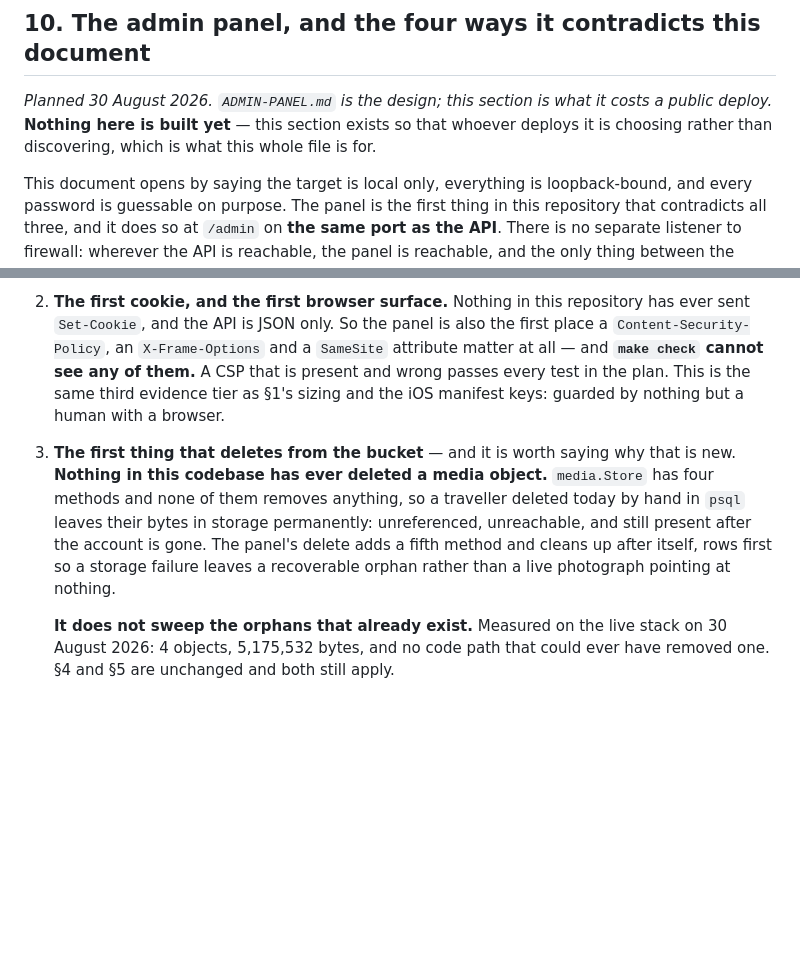
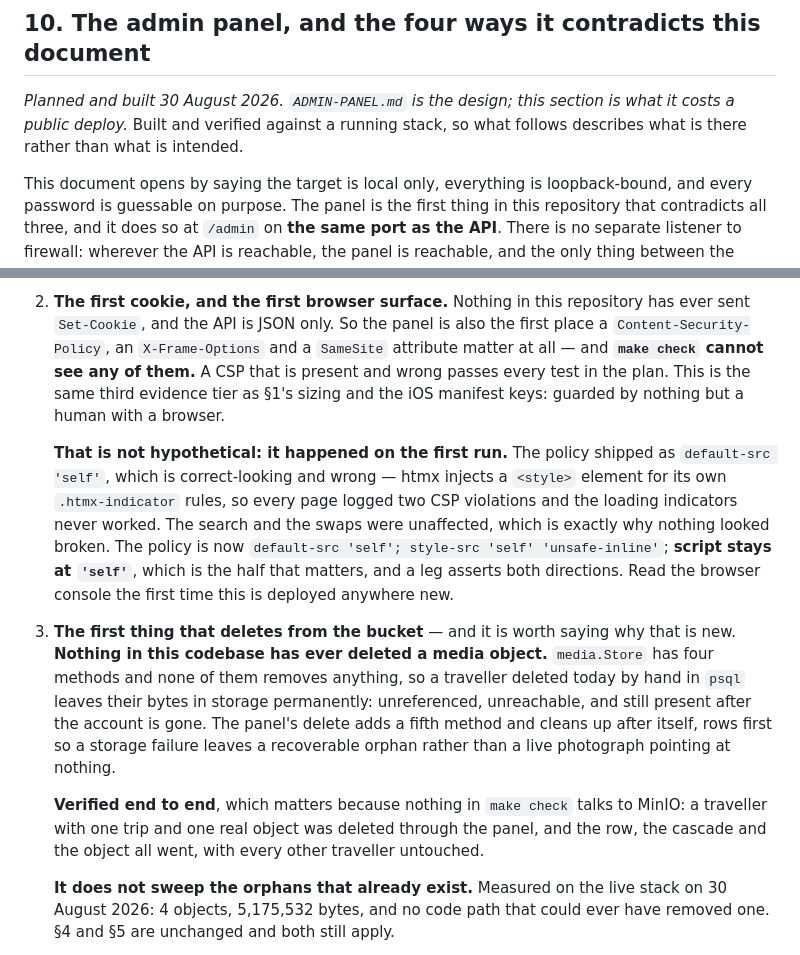
Before and after one commit to mpjmarshall/travel_log_backend, a Markdown page: docs/BEFORE-A-PUBLIC-DEPLOY.md, 2 parts joined by grey strips. GitHub-like rendering; blank space fills up the shorter version.

```diff
--- a/docs/BEFORE-A-PUBLIC-DEPLOY.md
+++ b/docs/BEFORE-A-PUBLIC-DEPLOY.md
@@ -287,10 +287,9 @@ still apply.
 
 ## 10. The admin panel, and the four ways it contradicts this document
 
-*Planned 30 August 2026. `ADMIN-PANEL.md` is the design; this section is what
-it costs a public deploy.* **Nothing here is built yet** — this section exists
-so that whoever deploys it is choosing rather than discovering, which is what
-this whole file is for.
+*Planned and built 30 August 2026. `ADMIN-PANEL.md` is the design; this
+section is what it costs a public deploy.* Built and verified against a running
+stack, so what follows describes what is there rather than what is intended.
 
 This document opens by saying the target is local only, everything is
 loopback-bound, and every password is guessable on purpose. The panel is the
@@ -314,6 +313,16 @@ thing between the internet and every traveller's account is one password.
    test in the plan. This is the same third evidence tier as §1's sizing and
    the iOS manifest keys: guarded by nothing but a human with a browser.
 
+   **That is not hypothetical: it happened on the first run.** The policy
+   shipped as `default-src 'self'`, which is correct-looking and wrong — htmx
+   injects a `<style>` element for its own `.htmx-indicator` rules, so every
+   page logged two CSP violations and the loading indicators never worked. The
+   search and the swaps were unaffected, which is exactly why nothing looked
+   broken. The policy is now `default-src 'self'; style-src 'self'
+   'unsafe-inline'`; **script stays at `'self'`**, which is the half that
+   matters, and a leg asserts both directions. Read the browser console the
+   first time this is deployed anywhere new.
+
 3. **The first thing that deletes from the bucket** — and it is worth saying
    why that is new. **Nothing in this codebase has ever deleted a media
    object.** `media.Store` has four methods and none of them removes anything,
@@ -322,6 +331,11 @@ thing between the internet and every traveller's account is one password.
    is gone. The panel's delete adds a fifth method and cleans up after itself,
    rows first so a storage failure leaves a recoverable orphan rather than a
    live photograph pointing at nothing.
+
+   **Verified end to end**, which matters because nothing in `make check` talks
+   to MinIO: a traveller with one trip and one real object was deleted through
+   the panel, and the row, the cascade and the object all went, with every
+   other traveller untouched.
 
    **It does not sweep the orphans that already exist.** Measured on the live
    stack on 30 August 2026: 4 objects, 5,175,532 bytes, and no code path that
```
Also changed, not shown: docs/ADMIN-PANEL.md (+40 -17 lines).
